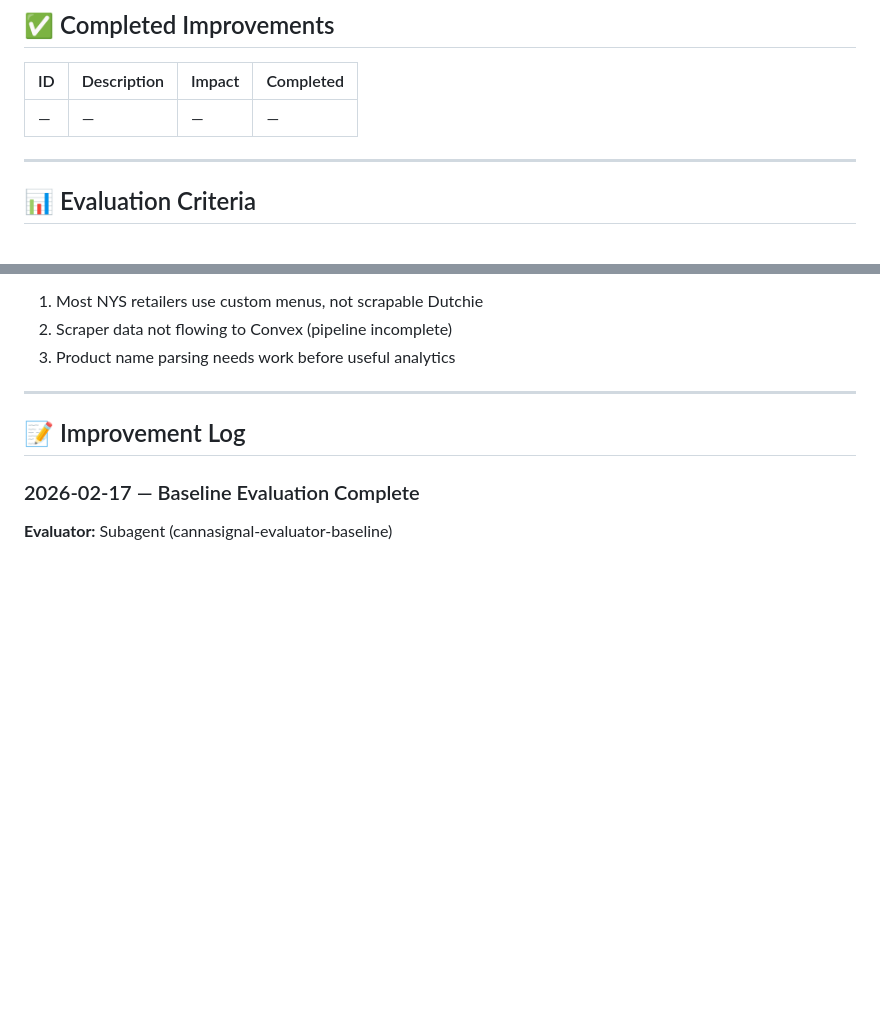
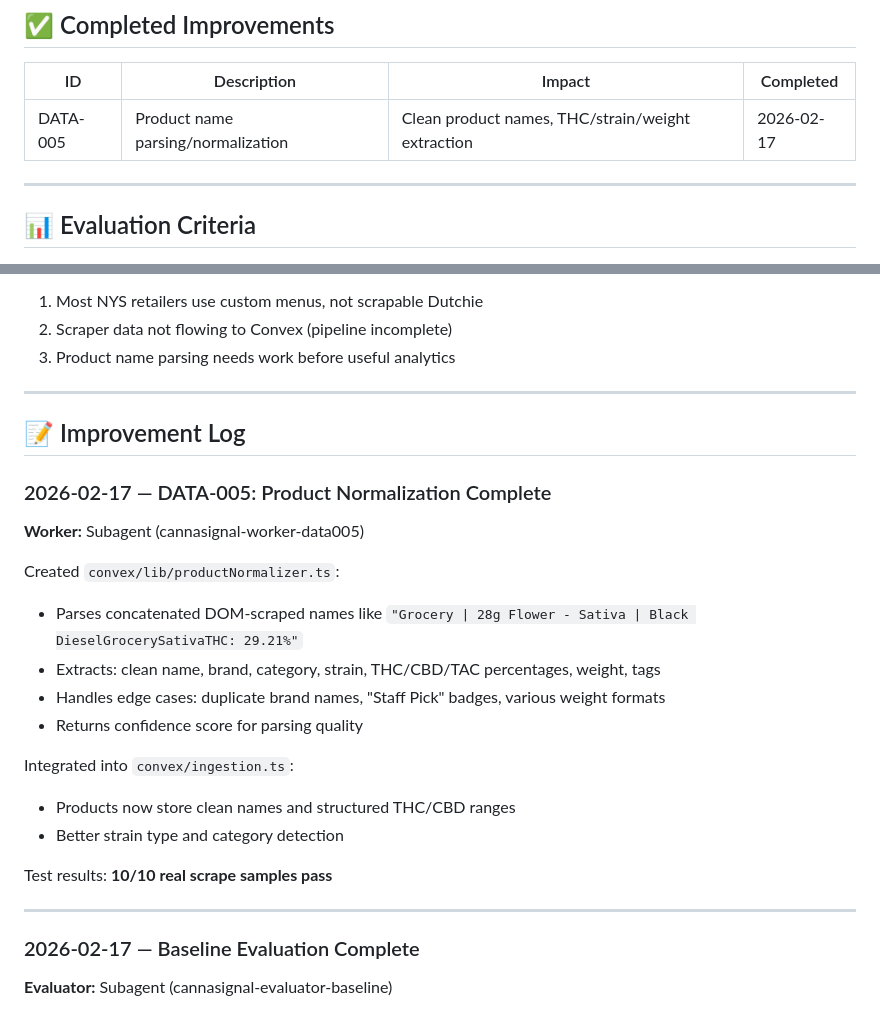
Before and after one commit to beloyal-club/BudAlert, a Markdown page: IMPROVEMENTS.md, 2 parts joined by grey strips. Drawn GitHub-style; blank space fills up the shorter version.

Commit message:
Mark DATA-005 complete in state files

```diff
--- a/IMPROVEMENTS.md
+++ b/IMPROVEMENTS.md
@@ -52,7 +52,7 @@
 
 | ID | Description | Impact | Completed |
 |----|-------------|--------|-----------|
-| — | — | — | — |
+| DATA-005 | Product name parsing/normalization | Clean product names, THC/strain/weight extraction | 2026-02-17 |
 
 ---
 
@@ -119,6 +119,23 @@
 
 ## 📝 Improvement Log
 
+### 2026-02-17 — DATA-005: Product Normalization Complete
+**Worker:** Subagent (cannasignal-worker-data005)
+
+Created `convex/lib/productNormalizer.ts`:
+- Parses concatenated DOM-scraped names like `"Grocery | 28g Flower - Sativa | Black DieselGrocerySativaTHC: 29.21%"`
+- Extracts: clean name, brand, category, strain, THC/CBD/TAC percentages, weight, tags
+- Handles edge cases: duplicate brand names, "Staff Pick" badges, various weight formats
+- Returns confidence score for parsing quality
+
+Integrated into `convex/ingestion.ts`:
+- Products now store clean names and structured THC/CBD ranges
+- Better strain type and category detection
+
+Test results: **10/10 real scrape samples pass**
+
+---
+
 ### 2026-02-17 — Baseline Evaluation Complete
 **Evaluator:** Subagent (cannasignal-evaluator-baseline)
 
```
